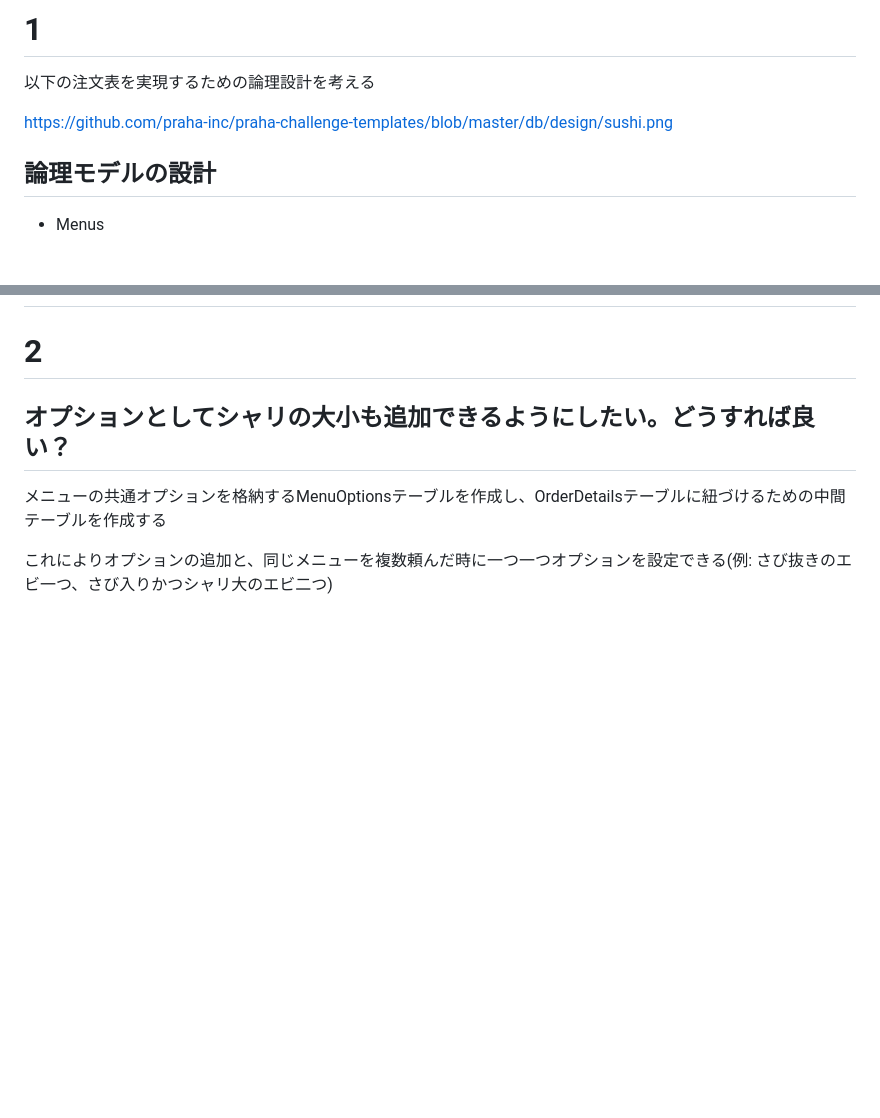
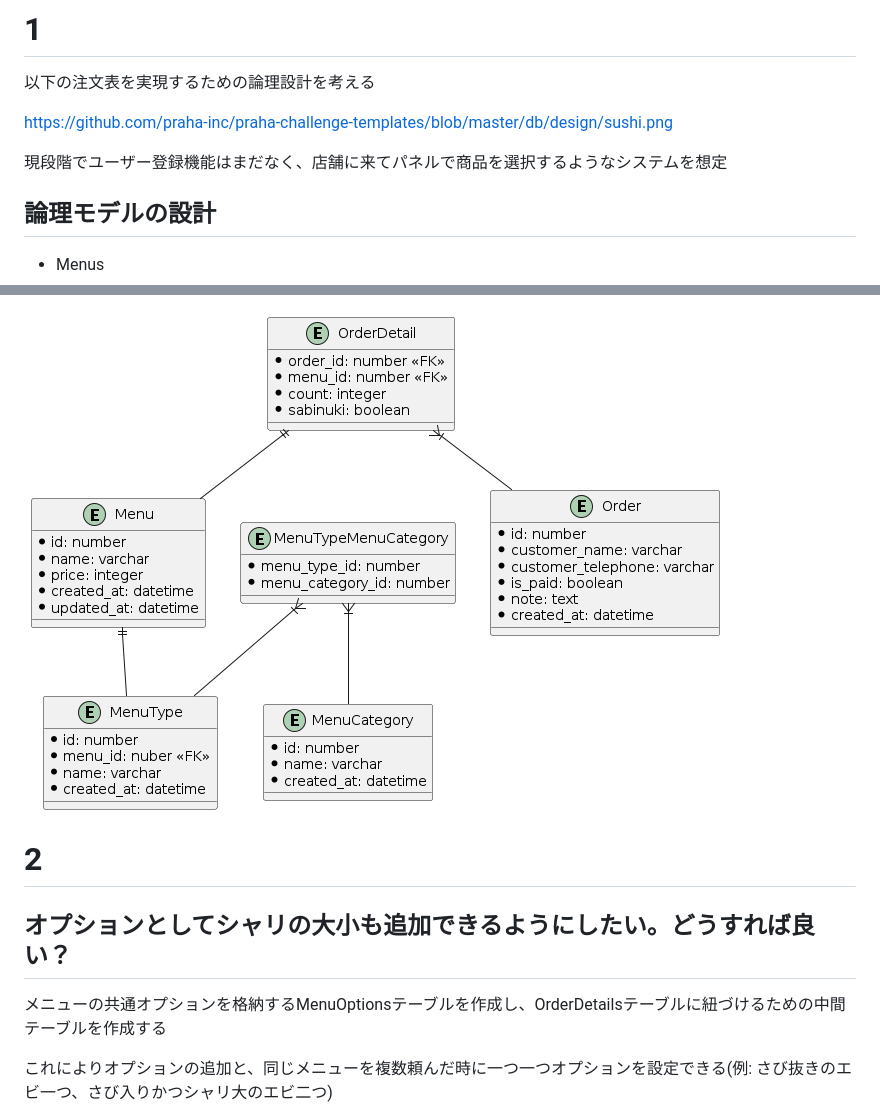
Before and after one commit to YutoKashiwagi/p-challenge, a Markdown page: subject28/README.md, 2 parts joined by grey strips. Drawn GitHub-style; pictures changed too: subject28/sushi_erd.png (added); blank space fills up the shorter version.

```diff
--- a/subject28/README.md
+++ b/subject28/README.md
@@ -3,6 +3,8 @@
 以下の注文表を実現するための論理設計を考える
 
 https://github.com/praha-inc/praha-challenge-templates/blob/master/db/design/sushi.png
+
+現段階でユーザー登録機能はまだなく、店舗に来てパネルで商品を選択するようなシステムを想定
 
 ## 論理モデルの設計
 
@@ -47,3 +104,4 @@ https://github.com/praha-inc/praha-challenge-templates/blob/master/db/design/sus
+![UML](sushi_erd.png)
 # 2
 
 ## オプションとしてシャリの大小も追加できるようにしたい。どうすれば良い？
```
Also changed, not shown: other parts of subject28/README.md (+55 -0 lines).
